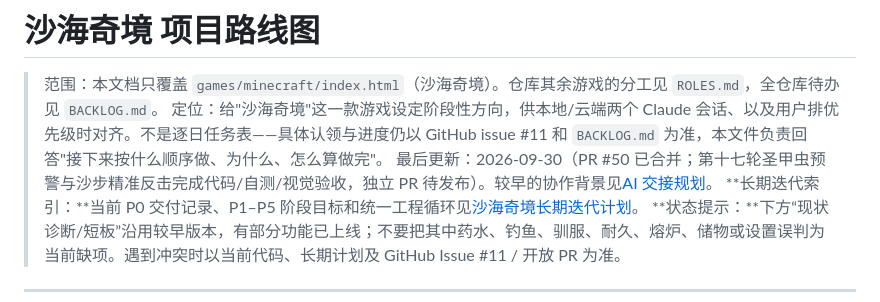
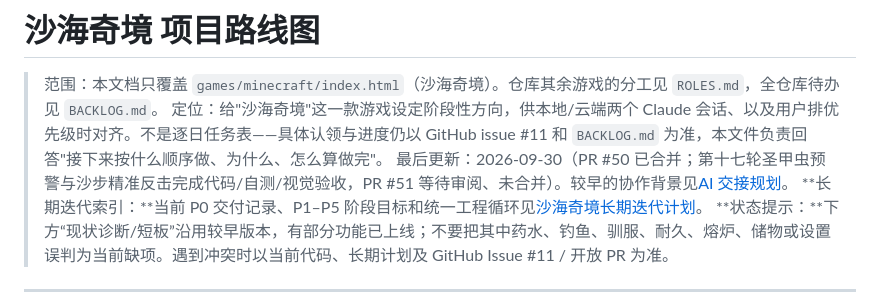
Before and after one commit to bosswenwu/alex-games, a Markdown page: ROADMAP.md, the part around the change. Rendered like a GitHub page.

```diff
--- a/ROADMAP.md
+++ b/ROADMAP.md
@@ -2,7 +2,7 @@
 
 > 范围：本文档只覆盖 `games/minecraft/index.html`（沙海奇境）。仓库其余游戏的分工见 `ROLES.md`，全仓库待办见 `BACKLOG.md`。
 > 定位：给"沙海奇境"这一款游戏设定阶段性方向，供本地/云端两个 Claude 会话、以及用户排优先级时对齐。不是逐日任务表——具体认领与进度仍以 GitHub issue #11 和 `BACKLOG.md` 为准，本文件负责回答"接下来按什么顺序做、为什么、怎么算做完"。
-> 最后更新：2026-09-30（PR #50 已合并；第十七轮圣甲虫预警与沙步精准反击完成代码/自测/视觉验收，独立 PR 待发布）。较早的协作背景见[AI 交接规划](docs/SANDSEA-ROADMAP-HANDOFF-2026-09-29.md)。
+> 最后更新：2026-09-30（PR #50 已合并；第十七轮圣甲虫预警与沙步精准反击完成代码/自测/视觉验收，PR #51 等待审阅、未合并）。较早的协作背景见[AI 交接规划](docs/SANDSEA-ROADMAP-HANDOFF-2026-09-29.md)。
 > **长期迭代索引：**当前 P0 交付记录、P1–P5 阶段目标和统一工程循环见[沙海奇境长期迭代计划](docs/SANDSEA-LONG-TERM-PLAN-2026-09-30.md)。
 > **状态提示：**下方“现状诊断/短板”沿用较早版本，有部分功能已上线；不要把其中药水、钓鱼、驯服、耐久、熔炉、储物或设置误判为当前缺项。遇到冲突时以当前代码、长期计划及 GitHub Issue #11 / 开放 PR 为准。
 
```
Also changed, not shown: BACKLOG.md (+1 -1 lines), docs/SANDSEA-LONG-TERM-PLAN-2026-09-30.md (+1 -1 lines).
